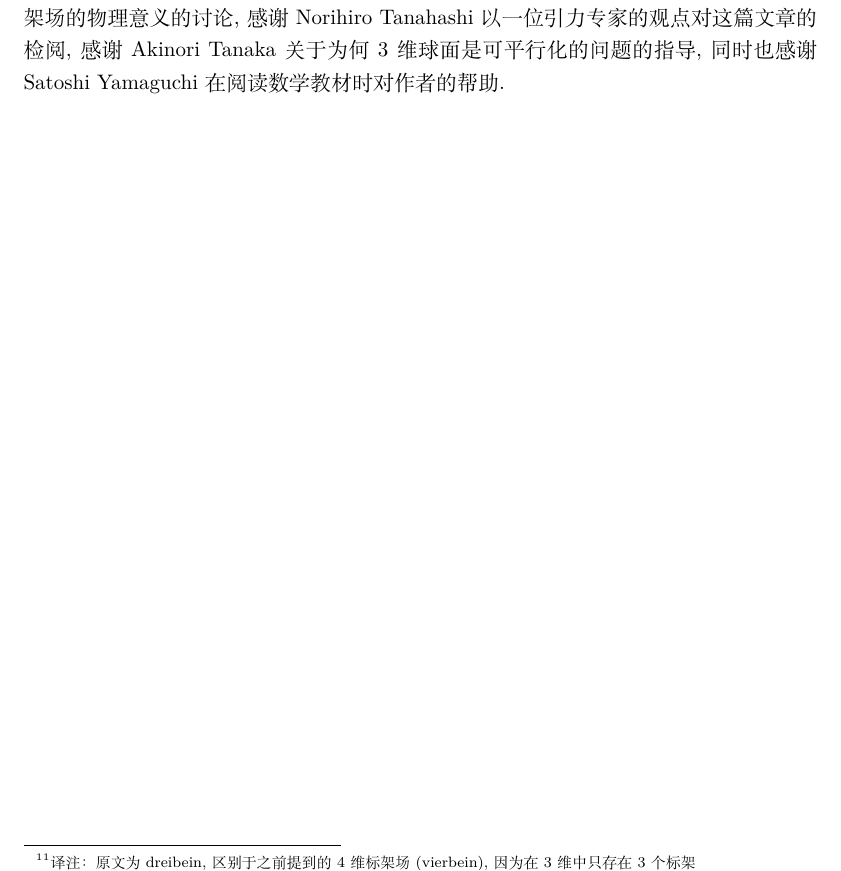
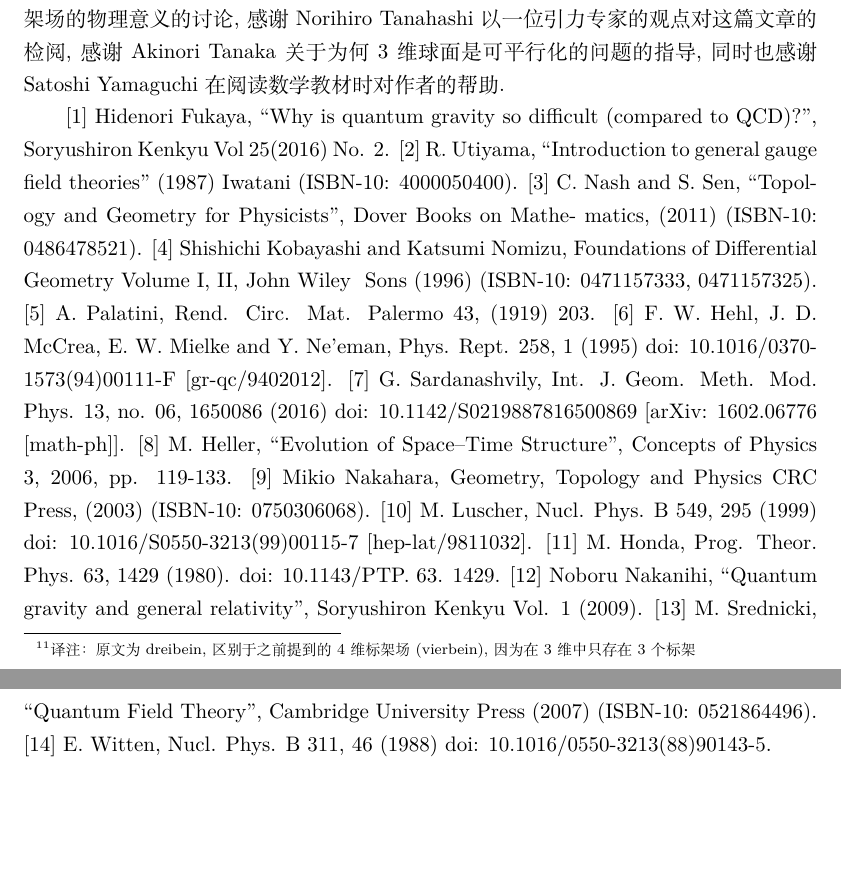
Before and after one commit to HaibaraOperator/Some-Interesting-Papers-Translation, a LaTeX document (translation.tex): part of page 13 of 13 before the commit and two parts of pages 13 and 14 of 14 after it, the two joined at a grey line, cut so that both start at the same text, the shorter picture padded with empty space. Compiled offline with XeLaTeX; a LaTeX package or settings file that is missing is left out.

Commit message:
Update translation.tex

```diff
--- a/translation.tex
+++ b/translation.tex
@@ -336,4 +338,21 @@ g_{\mu\nu}=[g'\bar{e}_{\mu}]^{a}[g'\bar{e}_{\nu}]^{b}\eta_{ab},
 
 感谢 Kin-ya Oda 让作者将这篇文章写下来的建议, 感谢 Shigeki Sugimoto 关于标架场的物理意义的讨论, 感谢 Norihiro Tanahashi 以一位引力专家的观点对这篇文章的检阅, 感谢 Akinori Tanaka 关于为何 3 维球面是可平行化的问题的指导, 同时也感谢 Satoshi Yamaguchi 在阅读数学教材时对作者的帮助.
 
+[1] Hidenori Fukaya, ``Why is quantum gravity so difficult (compared to QCD)?", Soryushiron Kenkyu Vol 25(2016) No. 2.
+[2] R. Utiyama, ``Introduction to general gauge field theories" (1987) Iwatani (ISBN-10:
+4000050400).
+[3] C. Nash and S. Sen, ``Topology and Geometry for Physicists", Dover Books on Mathe-
+matics, (2011) (ISBN-10: 0486478521).
+[4] Shishichi Kobayashi and Katsumi Nomizu, Foundations of Differential Geometry Volume I, II, John Wiley & Sons (1996) (ISBN-10: 0471157333, 0471157325).
+[5] A. Palatini, Rend. Circ. Mat. Palermo 43, (1919) 203.
+[6] F. W. Hehl, J. D. McCrea, E. W. Mielke and Y. Ne'eman, Phys. Rept. 258, 1 (1995) doi: 10.1016/0370-1573(94)00111-F [gr-qc/9402012].
+[7] G. Sardanashvily, Int. J. Geom. Meth. Mod. Phys. 13, no. 06, 1650086 (2016) doi: 10.1142/S0219887816500869 [arXiv: 1602.06776 [math-ph]].
+[8] M. Heller, ``Evolution of Space--Time Structure", Concepts of Physics 3, 2006, pp. 119-133.
+[9] Mikio Nakahara, Geometry, Topology and Physics CRC Press, (2003) (ISBN-10: 0750306068).
+[10] M. Luscher, Nucl. Phys. B 549, 295 (1999) doi: 10.1016/S0550-3213(99)00115-7 [hep-lat/9811032].
+[11] M. Honda, Prog. Theor. Phys. 63, 1429 (1980). doi: 10.1143/PTP. 63. 1429.
+[12] Noboru Nakanihi, ``Quantum gravity and general relativity", Soryushiron Kenkyu Vol. 1 (2009).
+[13] M. Srednicki, ``Quantum Field Theory", Cambridge University Press (2007) (ISBN-10: 0521864496).
+[14] E. Witten, Nucl. Phys. B 311, 46 (1988) doi: 10.1016/0550-3213(88)90143-5.
+
 \end{document}
```
Also changed, not shown: translation.tex (2 more changed lines).
